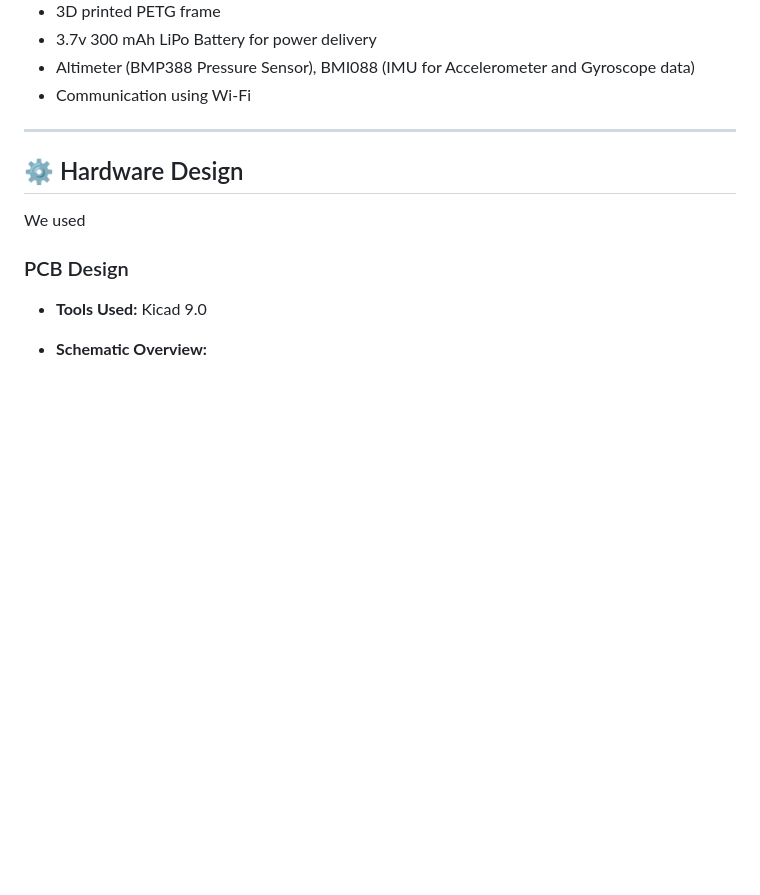
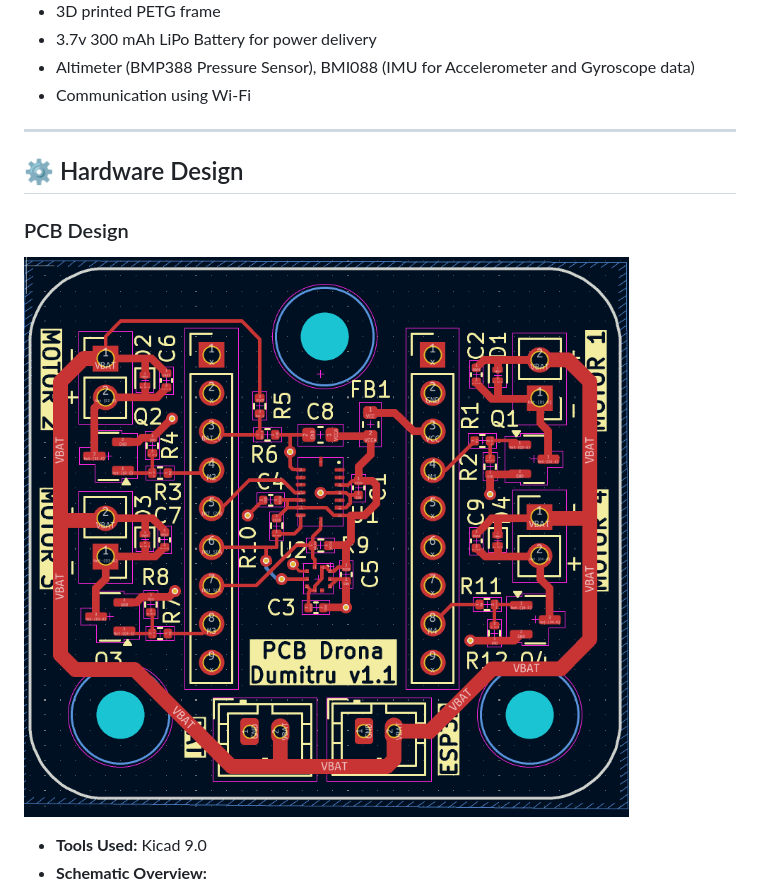
Before and after one commit to GrozaMihaiRoland/Proiect-Drona-QuadCopter-Drona-Dumitru, a Markdown page: README.md, the part around the change. Drawn GitHub-style; pictures changed too: FisierePCB/pcbDesign.png (added); blank space fills up the shorter version.

Commit message:
lol

```diff
--- a/README.md
+++ b/README.md
@@ -30,10 +30,14 @@ To design and build a fully functional quadcopter from scratch, integrating hard
 ---
 
 ## ⚙️ Hardware Design
-We used
+
 ### PCB Design
+
+![Poza PCB](FisierePCB/pcbDesign.png)
+
 - **Tools Used:** Kicad 9.0
 - **Schematic Overview:**
+
 ![Poza Schema](FisierePCB/schemaElectrica.png)
 
   The purpose of this component is to integrate the motor amplifier circuits and the sensors all in one compact board.
```
